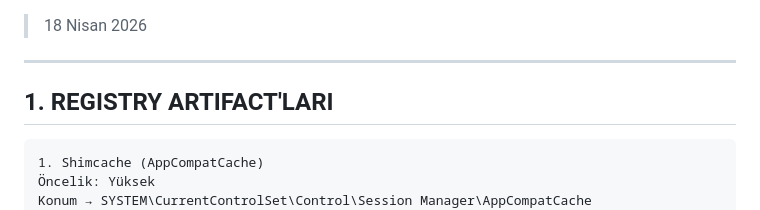
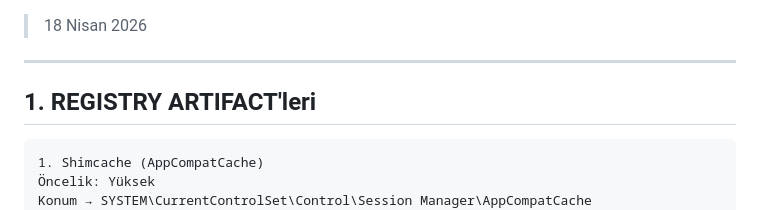
Before and after one commit to tenten901/deneme4, a Markdown page: Artifacts/Execution/REGISTRY.md, the part around the change. Drawn GitHub-style.

````diff
--- a/Artifacts/Execution/REGISTRY.md
+++ b/Artifacts/Execution/REGISTRY.md
@@ -3,7 +3,7 @@
 
 ---
 
-## 1. REGISTRY ARTIFACT'LARI
+## 1. REGISTRY ARTIFACT'leri
 
 ```
 1. Shimcache (AppCompatCache)
````
